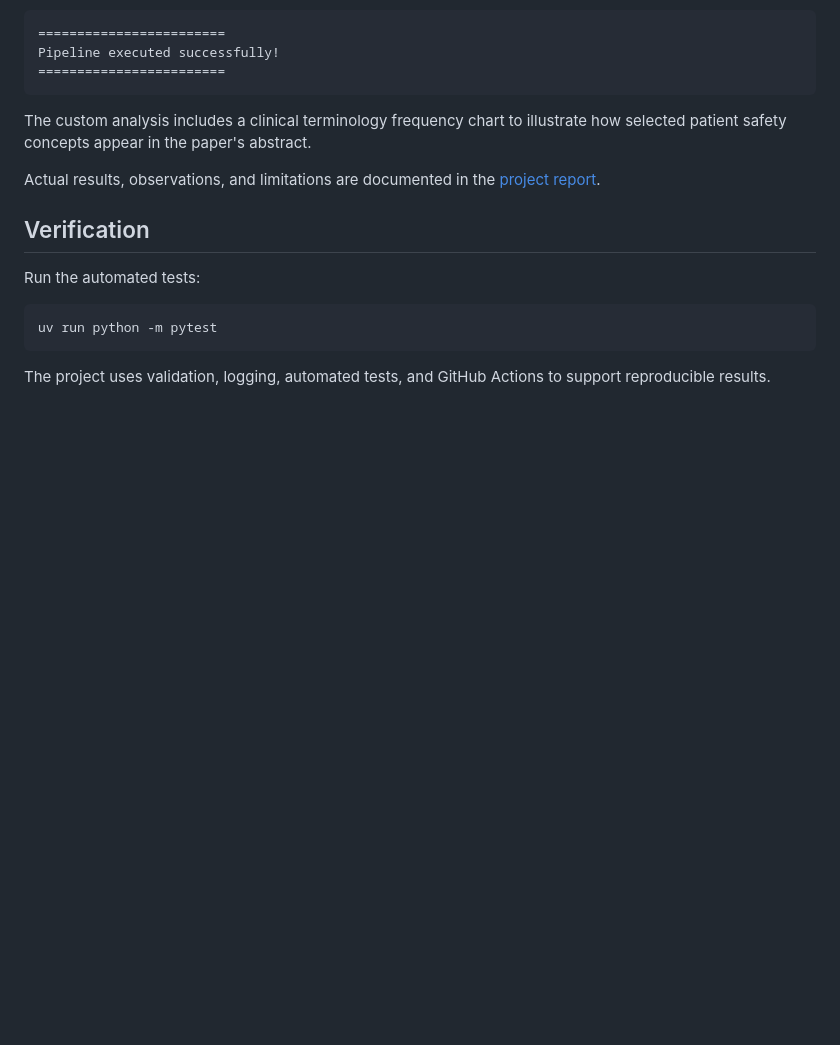
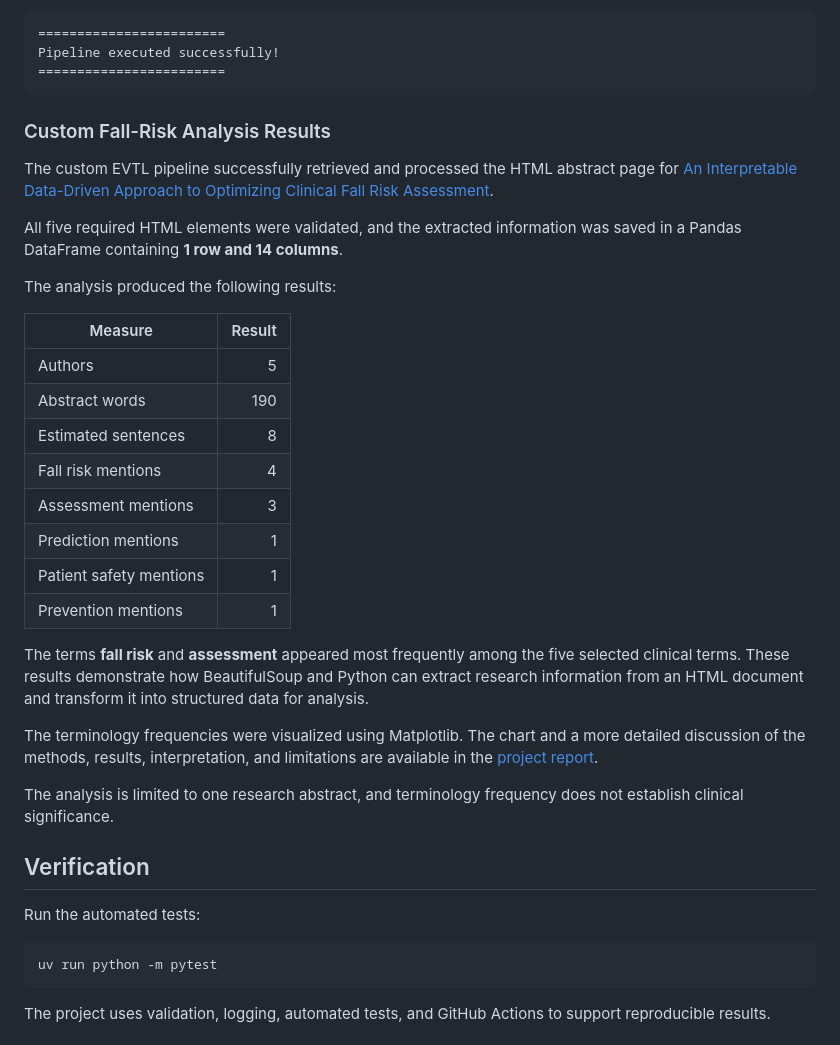
Before and after one commit to BethSpornitz/nlp-05-web-documents-custom, a Markdown page: README.md, the part around one of its changes. GitHub-like rendering; blank space fills up the shorter version.

````diff
--- a/README.md
+++ b/README.md
@@ -113,9 +141,30 @@ Pipeline executed successfully!
 ========================
 ```
 
-The custom analysis includes a clinical terminology frequency chart to illustrate how selected patient safety concepts appear in the paper's abstract.
+### Custom Fall-Risk Analysis Results
 
-Actual results, observations, and limitations are documented in the [project report](https://bethspornitz.github.io/nlp-05-web-documents-custom/).
+The custom EVTL pipeline successfully retrieved and processed the HTML abstract page for [An Interpretable Data-Driven Approach to Optimizing Clinical Fall Risk Assessment](https://arxiv.org/abs/2510.20714).
+
+All five required HTML elements were validated, and the extracted information was saved in a Pandas DataFrame containing **1 row and 14 columns**.
+
+The analysis produced the following results:
+
+| Measure | Result |
+|---|---:|
+| Authors | 5 |
+| Abstract words | 190 |
+| Estimated sentences | 8 |
+| Fall risk mentions | 4 |
+| Assessment mentions | 3 |
+| Prediction mentions | 1 |
+| Patient safety mentions | 1 |
+| Prevention mentions | 1 |
+
+The terms **fall risk** and **assessment** appeared most frequently among the five selected clinical terms. These results demonstrate how BeautifulSoup and Python can extract research information from an HTML document and transform it into structured data for analysis.
+
+The terminology frequencies were visualized using Matplotlib. The chart and a more detailed discussion of the methods, results, interpretation, and limitations are available in the [project report](https://bethspornitz.github.io/nlp-05-web-documents-custom/).
+
+The analysis is limited to one research abstract, and terminology frequency does not establish clinical significance.
 
 ## Verification
 
````
Also changed, not shown: other parts of README.md (+29 -1 lines), docs/index.md (+45 -12 lines), docs/images/fall_risk_term_frequencies.png (added), 9 other files.
